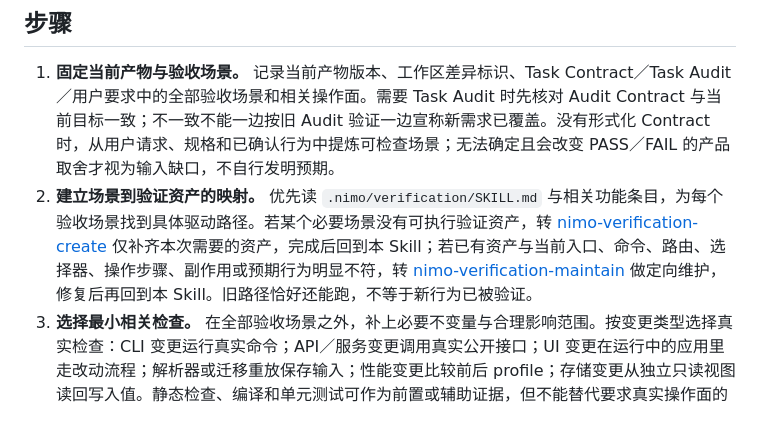
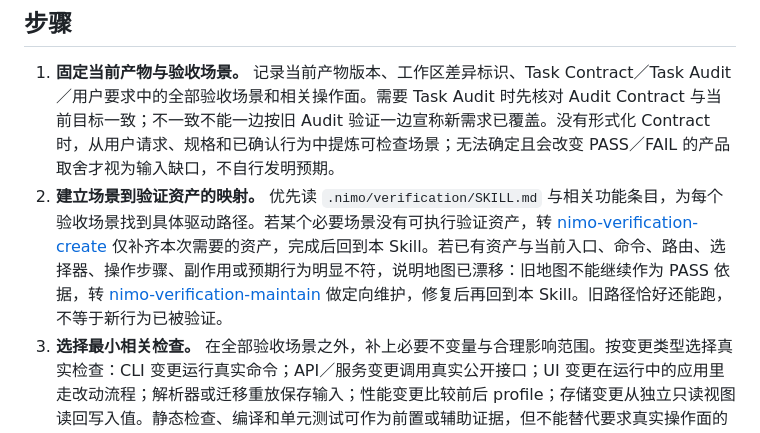
Before and after one commit to ttttstc/nimo, a Markdown page: skills/nimo-verify/SKILL.md, the part around the change. Drawn GitHub-style.

Commit message:
fix: 保留 Verification Map 漂移语义锚点

```diff
--- a/skills/nimo-verify/SKILL.md
+++ b/skills/nimo-verify/SKILL.md
@@ -27,7 +27,7 @@ Task Audit 也不执行验证。对于 Mode 判定需要 Audit 的任务，本 S
 ## 步骤
 
 1. **固定当前产物与验收场景。** 记录当前产物版本、工作区差异标识、Task Contract／Task Audit／用户要求中的全部验收场景和相关操作面。需要 Task Audit 时先核对 Audit Contract 与当前目标一致；不一致不能一边按旧 Audit 验证一边宣称新需求已覆盖。没有形式化 Contract 时，从用户请求、规格和已确认行为中提炼可检查场景；无法确定且会改变 PASS／FAIL 的产品取舍才视为输入缺口，不自行发明预期。
-2. **建立场景到验证资产的映射。** 优先读 `.nimo/verification/SKILL.md` 与相关功能条目，为每个验收场景找到具体驱动路径。若某个必要场景没有可执行验证资产，转 [nimo-verification-create](../nimo-verification-create/SKILL.md) 仅补齐本次需要的资产，完成后回到本 Skill；若已有资产与当前入口、命令、路由、选择器、操作步骤、副作用或预期行为明显不符，转 [nimo-verification-maintain](../nimo-verification-maintain/SKILL.md) 做定向维护，修复后再回到本 Skill。旧路径恰好还能跑，不等于新行为已被验证。
+2. **建立场景到验证资产的映射。** 优先读 `.nimo/verification/SKILL.md` 与相关功能条目，为每个验收场景找到具体驱动路径。若某个必要场景没有可执行验证资产，转 [nimo-verification-create](../nimo-verification-create/SKILL.md) 仅补齐本次需要的资产，完成后回到本 Skill。若已有资产与当前入口、命令、路由、选择器、操作步骤、副作用或预期行为明显不符，说明地图已漂移：旧地图不能继续作为 PASS 依据，转 [nimo-verification-maintain](../nimo-verification-maintain/SKILL.md) 做定向维护，修复后再回到本 Skill。旧路径恰好还能跑，不等于新行为已被验证。
 3. **选择最小相关检查。** 在全部验收场景之外，补上必要不变量与合理影响范围。按变更类型选择真实检查：CLI 变更运行真实命令；API／服务变更调用真实公开接口；UI 变更在运行中的应用里走改动流程；解析器或迁移重放保存输入；性能变更比较前后 profile；存储变更从独立只读视图读回写入值。静态检查、编译和单元测试可作为前置或辅助证据，但不能替代要求真实操作面的场景。该范围存在非显然取舍时，由调用方按 [nimo-show-me-your-work](../nimo-show-me-your-work/SKILL.md) 记录 verification Decision；不要把检查范围选择藏在最终一句“测试通过”里。
 4. **确认实例健康与所有权。** 记录本次实例、端口、数据、鉴权和资源所有权。任何时候目标状态可疑，先按项目验证 Skill 的体检方法确认进程、版本、端口和鉴权，再决定是否驱动。工具或运行条件缺失不伪造；记录所缺前提，对应场景保持未验证／不可判定。
 5. **走真实用户路径并观察副作用。** 不走内部 setter 或测试专用端点；优先稳定句柄（ARIA 标签、data 属性、提示字符串、路由路径、公开 API 契约）而非坐标。捕获用户动作和结果状态，不只最终画面；写入文件、数据库变更、消息发送等副作用与可见结果一同验证。mock 只用在产品边界已经明确隔离外部系统的地方。
```
